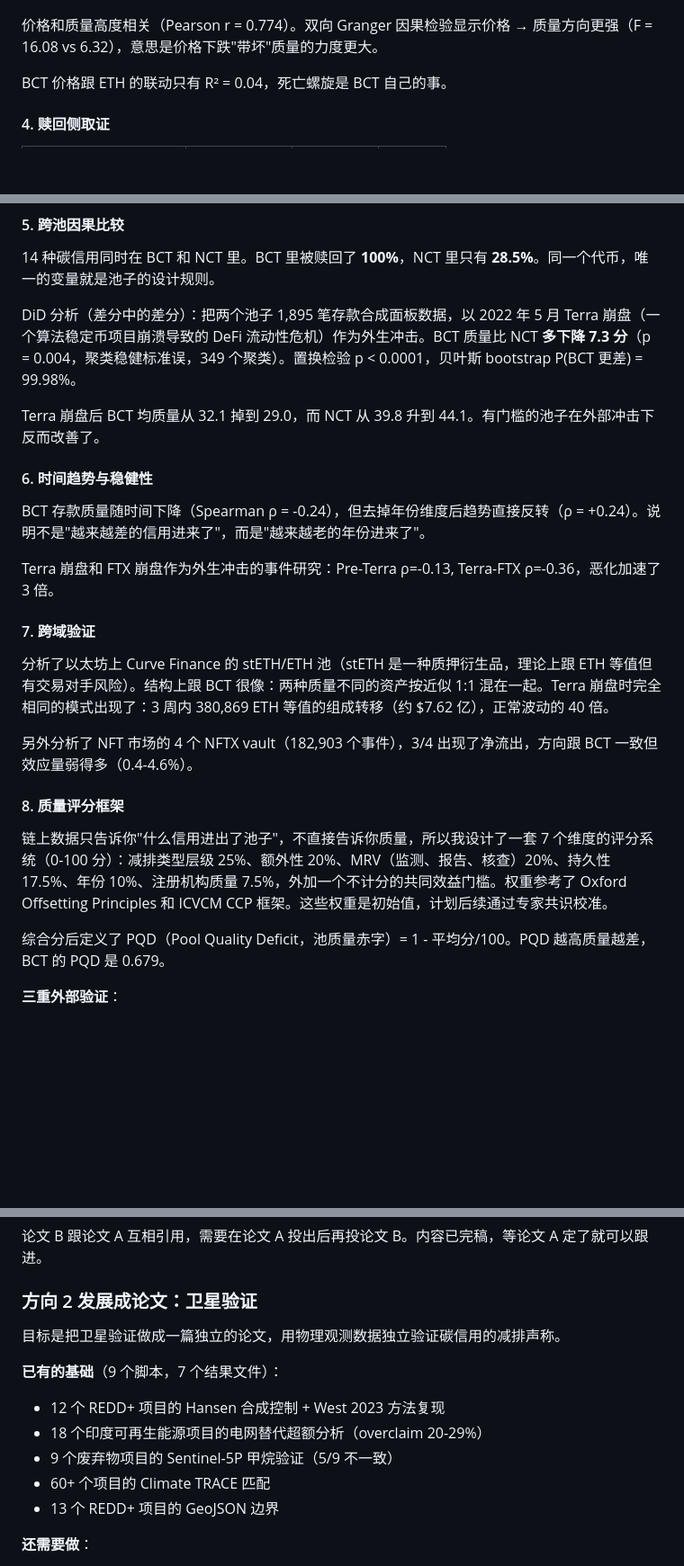
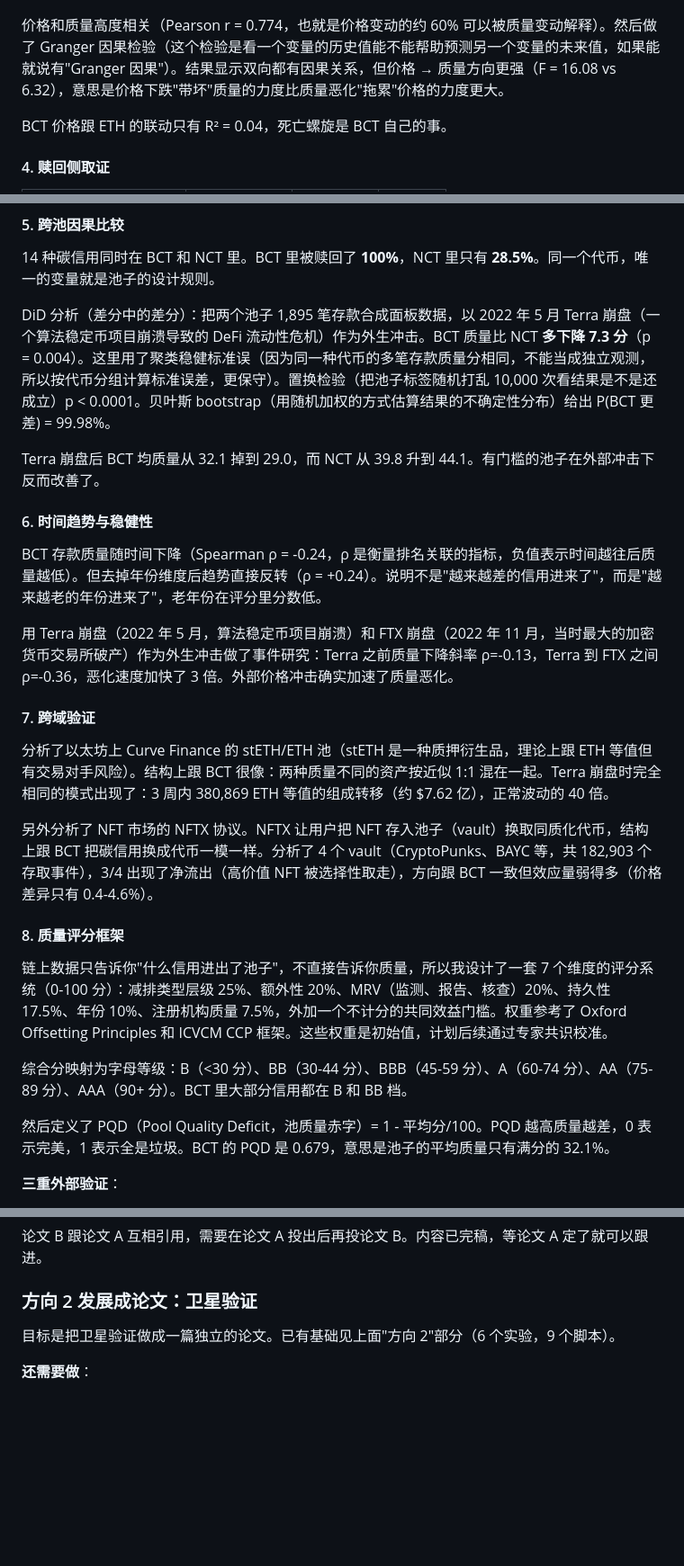
Before and after one commit to Adeline117/carbon-neutrality, a Markdown page: RESEARCH_SUMMARY.md, 3 parts joined by grey strips. Shown at 90% size. Drawn GitHub-style; blank space fills up the shorter version.

Commit message:
Fix all 10 clarity issues: carbon credit intro, Granger, FTX, etc
1. Added carbon credit background paragraph (removed by user earlier)
2. Explained Granger causality (tests if past values predict future)
3. Explained Spearman rho in temporal section (negative = quality drops)
4. Explained FTX collapse (largest crypto exchange bankruptcy)
5. Explained cluster-robust SE, permutation test, Bayesian bootstrap
   in DiD section with plain language parentheticals
6. Explained NFTX vaults (NFTs pooled into fungible tokens, same as BCT)
7. Added grade thresholds (B<30, BB 30-44, BBB 45-59, etc)
8. Expanded DACCS (direct air carbon capture and storage)
9. Explained gas fees in Paper B section
10. Removed duplicate satellite experiment list in future work
    (now references "见上面方向 2 部分")

Co-Authored-By: Claude Opus 4.6 (1M context) <noreply@anthropic.com>

```diff
--- a/RESEARCH_SUMMARY.md
+++ b/RESEARCH_SUMMARY.md
@@ -52,7 +54,7 @@ BCT 里可再生能源占 69.1%，但整个 VCS 注册库里可再生能源大
 
 ![价格-质量关系](figures/fig_price_quality.png)
 
-价格和质量高度相关（Pearson r = 0.774）。双向 Granger 因果检验显示价格 → 质量方向更强（F = 16.08 vs 6.32），意思是价格下跌"带坏"质量的力度更大。
+价格和质量高度相关（Pearson r = 0.774，也就是价格变动的约 60% 可以被质量变动解释）。然后做了 Granger 因果检验（这个检验是看一个变量的历史值能不能帮助预测另一个变量的未来值，如果能就说有"Granger 因果"）。结果显示双向都有因果关系，但价格 → 质量方向更强（F = 16.08 vs 6.32），意思是价格下跌"带坏"质量的力度比质量恶化"拖累"价格的力度更大。
 
 BCT 价格跟 ETH 的联动只有 R² = 0.04，死亡螺旋是 BCT 自己的事。
 
@@ -76,27 +78,29 @@ BCT 价格跟 ETH 的联动只有 R² = 0.04，死亡螺旋是 BCT 自己的事
 
 14 种碳信用同时在 BCT 和 NCT 里。BCT 里被赎回了 **100%**，NCT 里只有 **28.5%**。同一个代币，唯一的变量就是池子的设计规则。
 
-DiD 分析（差分中的差分）：把两个池子 1,895 笔存款合成面板数据，以 2022 年 5 月 Terra 崩盘（一个算法稳定币项目崩溃导致的 DeFi 流动性危机）作为外生冲击。BCT 质量比 NCT **多下降 7.3 分**（p = 0.004，聚类稳健标准误，349 个聚类）。置换检验 p < 0.0001，贝叶斯 bootstrap P(BCT 更差) = 99.98%。
+DiD 分析（差分中的差分）：把两个池子 1,895 笔存款合成面板数据，以 2022 年 5 月 Terra 崩盘（一个算法稳定币项目崩溃导致的 DeFi 流动性危机）作为外生冲击。BCT 质量比 NCT **多下降 7.3 分**（p = 0.004）。这里用了聚类稳健标准误（因为同一种代币的多笔存款质量分相同，不能当成独立观测，所以按代币分组计算标准误差，更保守）。置换检验（把池子标签随机打乱 10,000 次看结果是不是还成立）p < 0.0001。贝叶斯 bootstrap（用随机加权的方式估算结果的不确定性分布）给出 P(BCT 更差) = 99.98%。
 
 Terra 崩盘后 BCT 均质量从 32.1 掉到 29.0，而 NCT 从 39.8 升到 44.1。有门槛的池子在外部冲击下反而改善了。
 
 #### 6. 时间趋势与稳健性
 
-BCT 存款质量随时间下降（Spearman ρ = -0.24），但去掉年份维度后趋势直接反转（ρ = +0.24）。说明不是"越来越差的信用进来了"，而是"越来越老的年份进来了"。
+BCT 存款质量随时间下降（Spearman ρ = -0.24，ρ 是衡量排名关联的指标，负值表示时间越往后质量越低）。但去掉年份维度后趋势直接反转（ρ = +0.24）。说明不是"越来越差的信用进来了"，而是"越来越老的年份进来了"，老年份在评分里分数低。
 
-Terra 崩盘和 FTX 崩盘作为外生冲击的事件研究：Pre-Terra ρ=-0.13, Terra-FTX ρ=-0.36，恶化加速了 3 倍。
+用 Terra 崩盘（2022 年 5 月，算法稳定币项目崩溃）和 FTX 崩盘（2022 年 11 月，当时最大的加密货币交易所破产）作为外生冲击做了事件研究：Terra 之前质量下降斜率 ρ=-0.13，Terra 到 FTX 之间 ρ=-0.36，恶化速度加快了 3 倍。外部价格冲击确实加速了质量恶化。
 
 #### 7. 跨域验证
 
 分析了以太坊上 Curve Finance 的 stETH/ETH 池（stETH 是一种质押衍生品，理论上跟 ETH 等值但有交易对手风险）。结构上跟 BCT 很像：两种质量不同的资产按近似 1:1 混在一起。Terra 崩盘时完全相同的模式出现了：3 周内 380,869 ETH 等值的组成转移（约 $7.62 亿），正常波动的 40 倍。
 
-另外分析了 NFT 市场的 4 个 NFTX vault（182,903 个事件），3/4 出现了净流出，方向跟 BCT 一致但效应量弱得多（0.4-4.6%）。
+另外分析了 NFT 市场的 NFTX 协议。NFTX 让用户把 NFT 存入池子（vault）换取同质化代币，结构上跟 BCT 把碳信用换成代币一模一样。分析了 4 个 vault（CryptoPunks、BAYC 等，共 182,903 个存取事件），3/4 出现了净流出（高价值 NFT 被选择性取走），方向跟 BCT 一致但效应量弱得多（价格差异只有 0.4-4.6%）。
 
 #### 8. 质量评分框架
 
 链上数据只告诉你"什么信用进出了池子"，不直接告诉你质量，所以我设计了一套 7 个维度的评分系统（0-100 分）：减排类型层级 25%、额外性 20%、MRV（监测、报告、核查）20%、持久性 17.5%、年份 10%、注册机构质量 7.5%，外加一个不计分的共同效益门槛。权重参考了 Oxford Offsetting Principles 和 ICVCM CCP 框架。这些权重是初始值，计划后续通过专家共识校准。
 
-综合分后定义了 PQD（Pool Quality Deficit，池质量赤字）= 1 - 平均分/100。PQD 越高质量越差，BCT 的 PQD 是 0.679。
+综合分映射为字母等级：B（<30 分）、BB（30-44 分）、BBB（45-59 分）、A（60-74 分）、AA（75-89 分）、AAA（90+ 分）。BCT 里大部分信用都在 B 和 BB 档。
+
+然后定义了 PQD（Pool Quality Deficit，池质量赤字）= 1 - 平均分/100。PQD 越高质量越差，0 表示完美，1 表示全是垃圾。BCT 的 PQD 是 0.679，意思是池子的平均质量只有满分的 32.1%。
 
 **三重外部验证**：
 
@@ -210,14 +214,7 @@ Lemons Index（柠檬指数，衡量逆向选择严重程度，0=没有，1=全
 
 ### 方向 2 发展成论文：卫星验证
 
-目标是把卫星验证做成一篇独立的论文，用物理观测数据独立验证碳信用的减排声称。
-
-**已有的基础**（9 个脚本，7 个结果文件）：
-- 12 个 REDD+ 项目的 Hansen 合成控制 + West 2023 方法复现
-- 18 个印度可再生能源项目的电网替代超额分析（overclaim 20-29%）
-- 9 个废弃物项目的 Sentinel-5P 甲烷验证（5/9 不一致）
-- 60+ 个项目的 Climate TRACE 匹配
-- 13 个 REDD+ 项目的 GeoJSON 边界
+目标是把卫星验证做成一篇独立的论文。已有基础见上面"方向 2"部分（6 个实验，9 个脚本）。
 
 **还需要做**：
 - 找遥感方向的合作者（PI 级别），帮忙把控 Hansen 数据的空间分辨率限制和 Sentinel-5P 在小尺度的信噪比问题
```
Also changed, not shown: other parts of RESEARCH_SUMMARY.md (+4 -2 lines).
